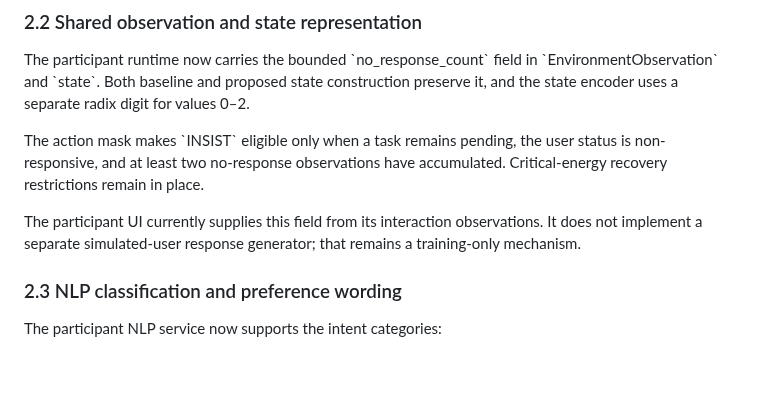
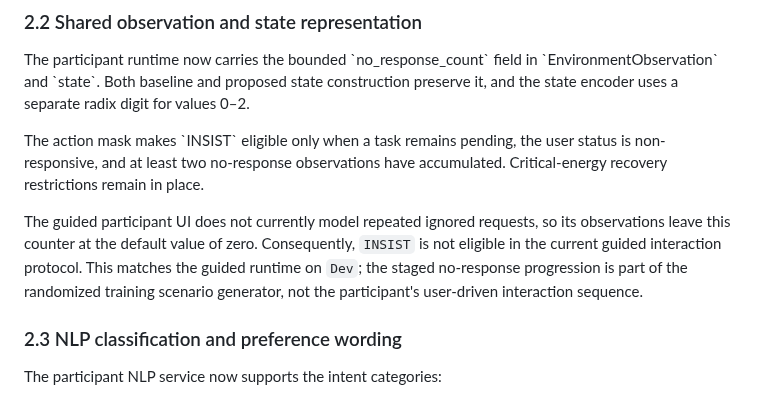
Before and after one commit to SAmWaM42/IS-proj, a Markdown page: Docs/24-participant-runtime-parity-update.md, the part around the change. Rendered like a GitHub page; blank space fills up the shorter version.

Commit message:
Clarify participant no-response counter scope

```diff
--- a/Docs/24-participant-runtime-parity-update.md
+++ b/Docs/24-participant-runtime-parity-update.md
@@ -31,7 +31,7 @@ The participant runtime now carries the bounded \`no_response_count\` field in \
 
 The action mask makes \`INSIST\` eligible only when a task remains pending, the user status is non-responsive, and at least two no-response observations have accumulated. Critical-energy recovery restrictions remain in place.
 
-The participant UI currently supplies this field from its interaction observations. It does not implement a separate simulated-user response generator; that remains a training-only mechanism.
+The guided participant UI does not currently model repeated ignored requests, so its observations leave this counter at the default value of zero. Consequently, `INSIST` is not eligible in the current guided interaction protocol. This matches the guided runtime on `Dev`; the staged no-response progression is part of the randomized training scenario generator, not the participant's user-driven interaction sequence.
 
 ### 2.3 NLP classification and preference wording
 
```
